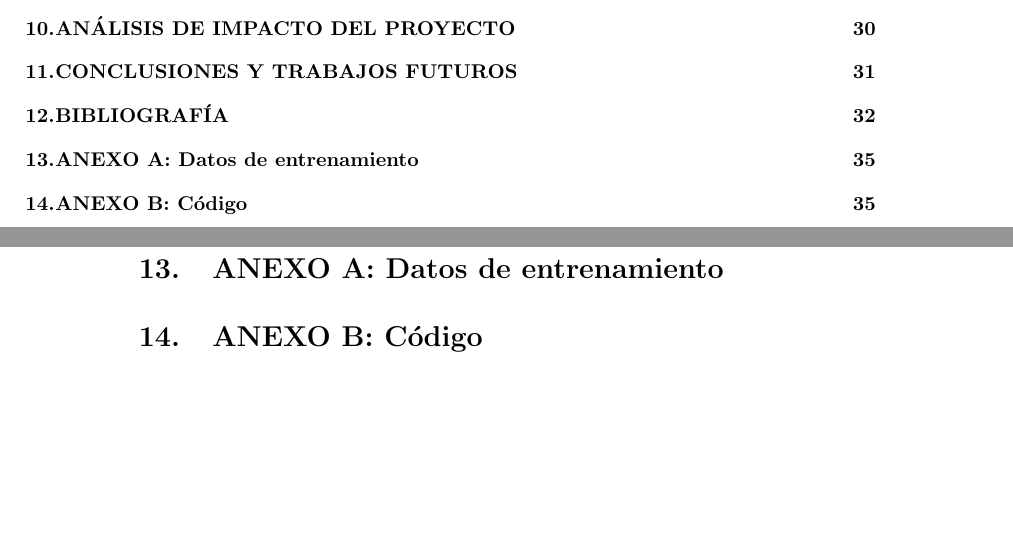
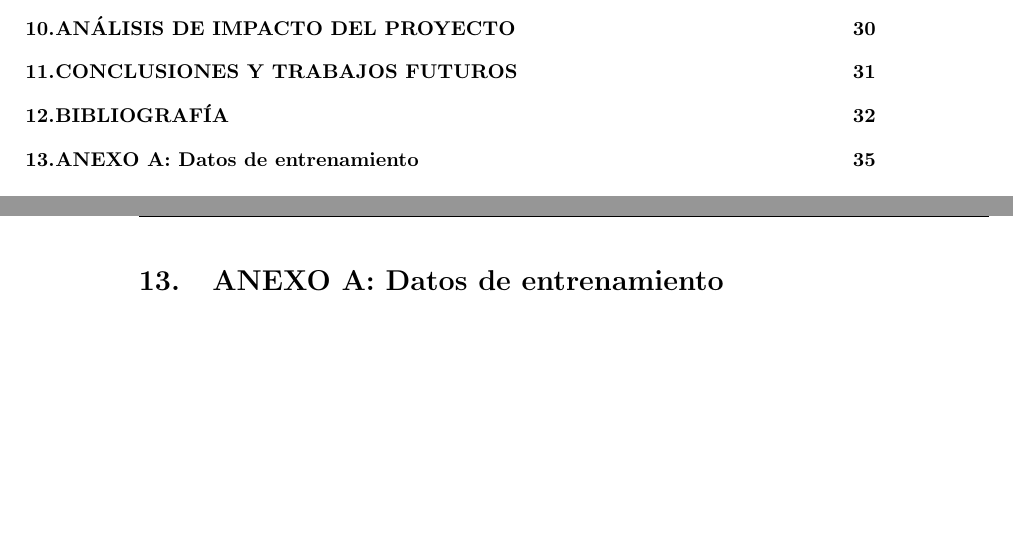
Before and after one commit to RyvenKappa/TFGLatex, a LaTeX document (TFG DiegoAceitunoSeoane.tex, which reads includes/anexos.tex): two parts of pages 5 and 36 of 36, joined at a grey line, cut so that both start at the same text. Compiled offline with pdfLaTeX.

Commit message:
Anexo de código eliminado

```diff
--- a/includes/anexos.tex
+++ b/includes/anexos.tex
@@ -1,3 +1 @@
 \section{ANEXO A: Datos de entrenamiento}
-
-\section{ANEXO B: Código}
```
